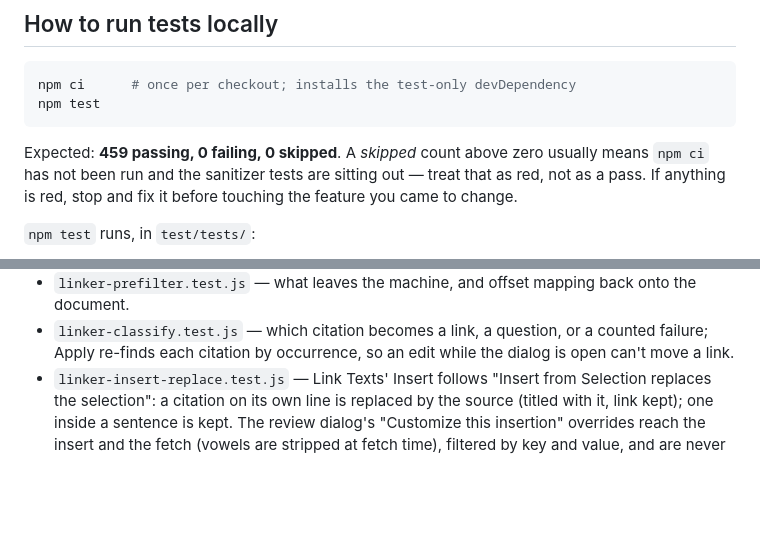
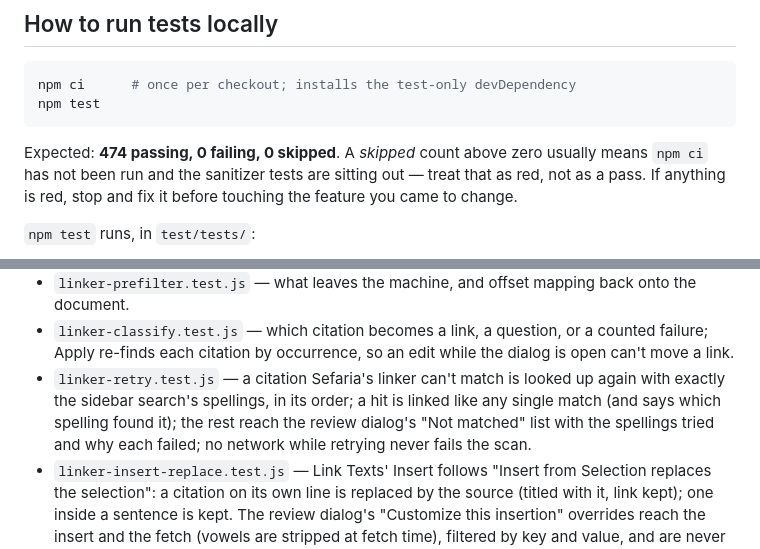
Before and after one commit to OtterBrainDev/TorahLibraryAddOnForDocs, a Markdown page: CLAUDE.md, 2 parts joined by grey strips. Drawn GitHub-style; blank space fills up the shorter version.

Commit message:
CLAUDE.md: list linker-retry.test.js, expect 474 tests
Co-Authored-By: Claude Opus 5.5 <noreply@anthropic.com>
Claude-Session: https://claude.ai/code/session_01C1BBnU8Jja9mkCtzVjrqve

````diff
--- a/CLAUDE.md
+++ b/CLAUDE.md
@@ -117,7 +117,7 @@ npm ci      # once per checkout; installs the test-only devDependency
 npm test
 ```
 
-Expected: **459 passing, 0 failing, 0 skipped**. A *skipped* count above
+Expected: **474 passing, 0 failing, 0 skipped**. A *skipped* count above
 zero usually means `npm ci` has not been run and the sanitizer tests are
 sitting out — treat that as red, not as a pass. If anything is red, stop
 and fix it before touching the feature you came to change.
@@ -147,6 +147,11 @@ and fix it before touching the feature you came to change.
 - `linker-classify.test.js` — which citation becomes a link, a
   question, or a counted failure; Apply re-finds each citation by occurrence,
   so an edit while the dialog is open can't move a link.
+- `linker-retry.test.js` — a citation Sefaria's linker can't match is looked
+  up again with exactly the sidebar search's spellings, in its order; a hit
+  is linked like any single match (and says which spelling found it); the
+  rest reach the review dialog's "Not matched" list with the spellings tried
+  and why each failed; no network while retrying never fails the scan.
 - `linker-insert-replace.test.js` — Link Texts' Insert follows "Insert from
   Selection replaces the selection": a citation on its own line is replaced
   by the source (titled with it, link kept); one inside a sentence is kept.
````
